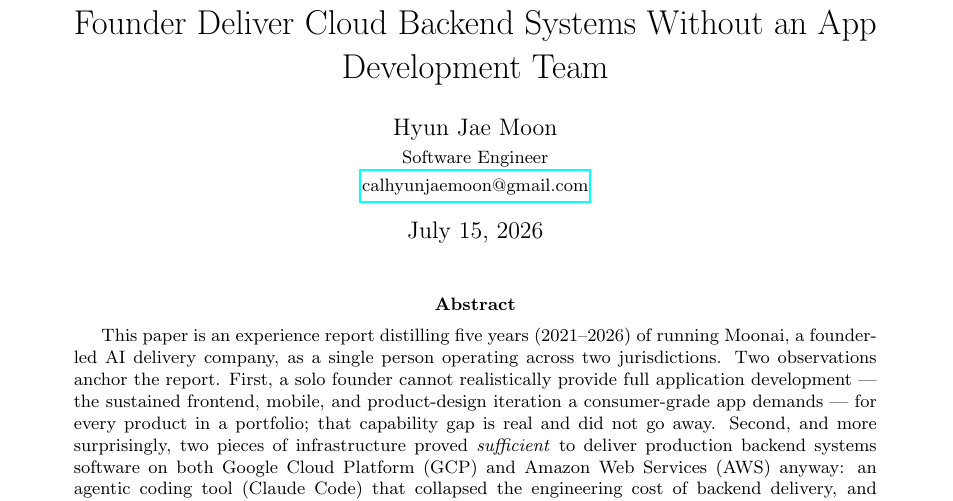
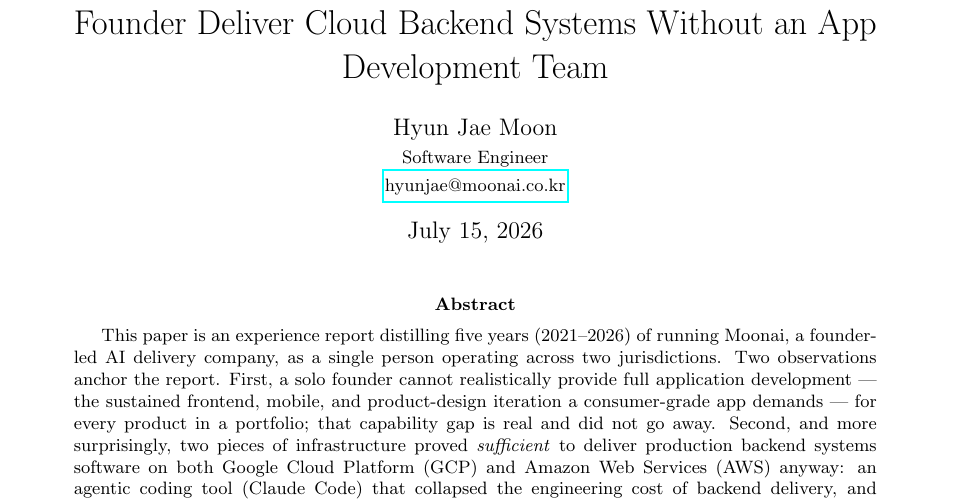
Before and after one commit to hyunjaemoon/papers, a LaTeX paper (src/zuzu_claude_code.tex): part of page 1 of 6, cut so that both start at the same text. Compiled offline with pdfLaTeX.

Commit message:
Update author email to hyunjae@moonai.co.kr
Co-Authored-By: Claude Fable 5 <noreply@anthropic.com>
Claude-Session: https://claude.ai/code/session_013MGy3eb2GZVa4hMhzWRNit

```diff
--- a/src/zuzu_claude_code.tex
+++ b/src/zuzu_claude_code.tex
@@ -7,7 +7,7 @@
 \usepackage{hyperref}
 
 \title{Sufficient Infrastructure for the One-Person, Two-Country Software Company: How ZUZU and Claude Code Let a Solo Founder Deliver Cloud Backend Systems Without an App Development Team}
-\author{Hyun Jae Moon \\ \small Software Engineer \\ \small \href{mailto:calhyunjaemoon@gmail.com}{calhyunjaemoon@gmail.com}}
+\author{Hyun Jae Moon \\ \small Software Engineer \\ \small \href{mailto:hyunjae@moonai.co.kr}{hyunjae@moonai.co.kr}}
 \date{July 15, 2026}
 
 \begin{document}
```
Also changed, not shown: zuzu_claude_code/zuzu_claude_code.pdf.
